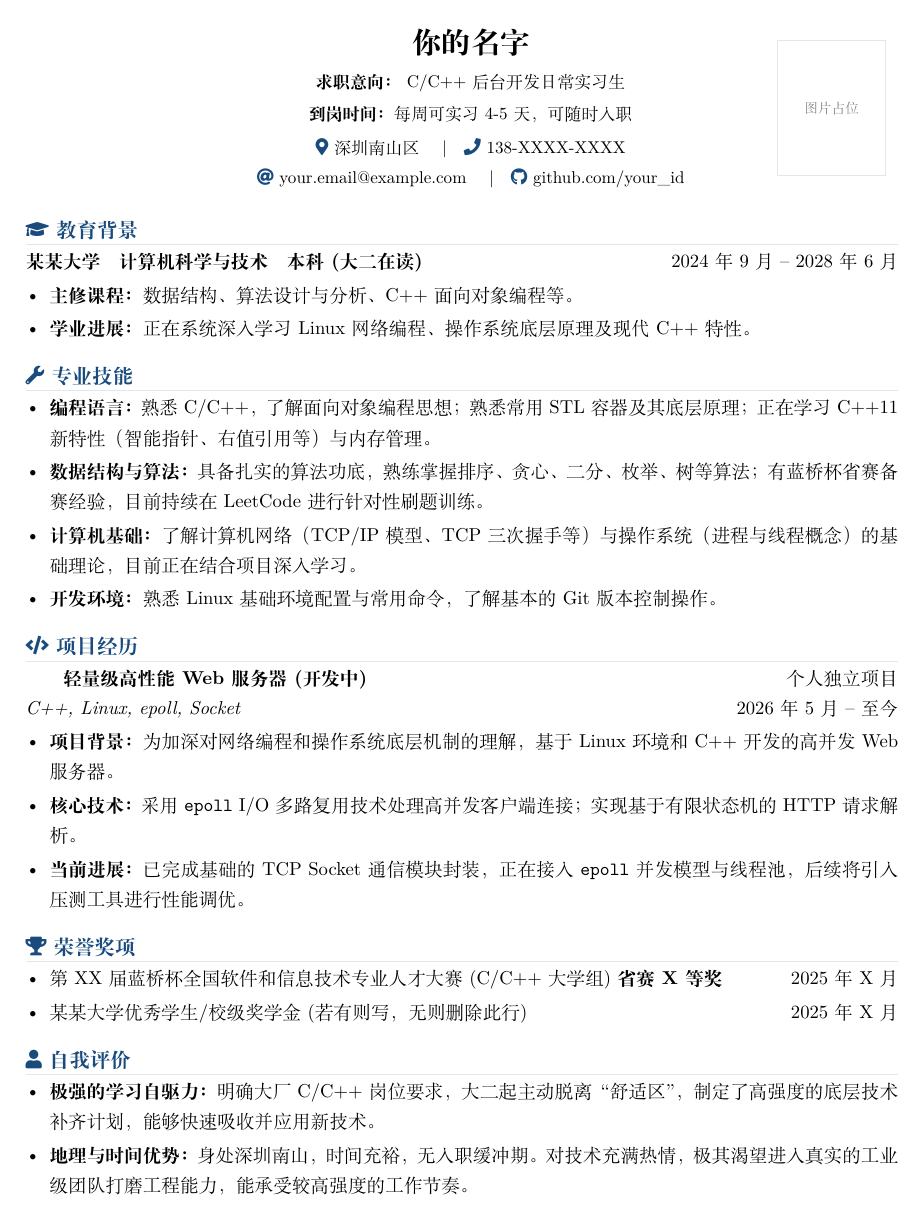
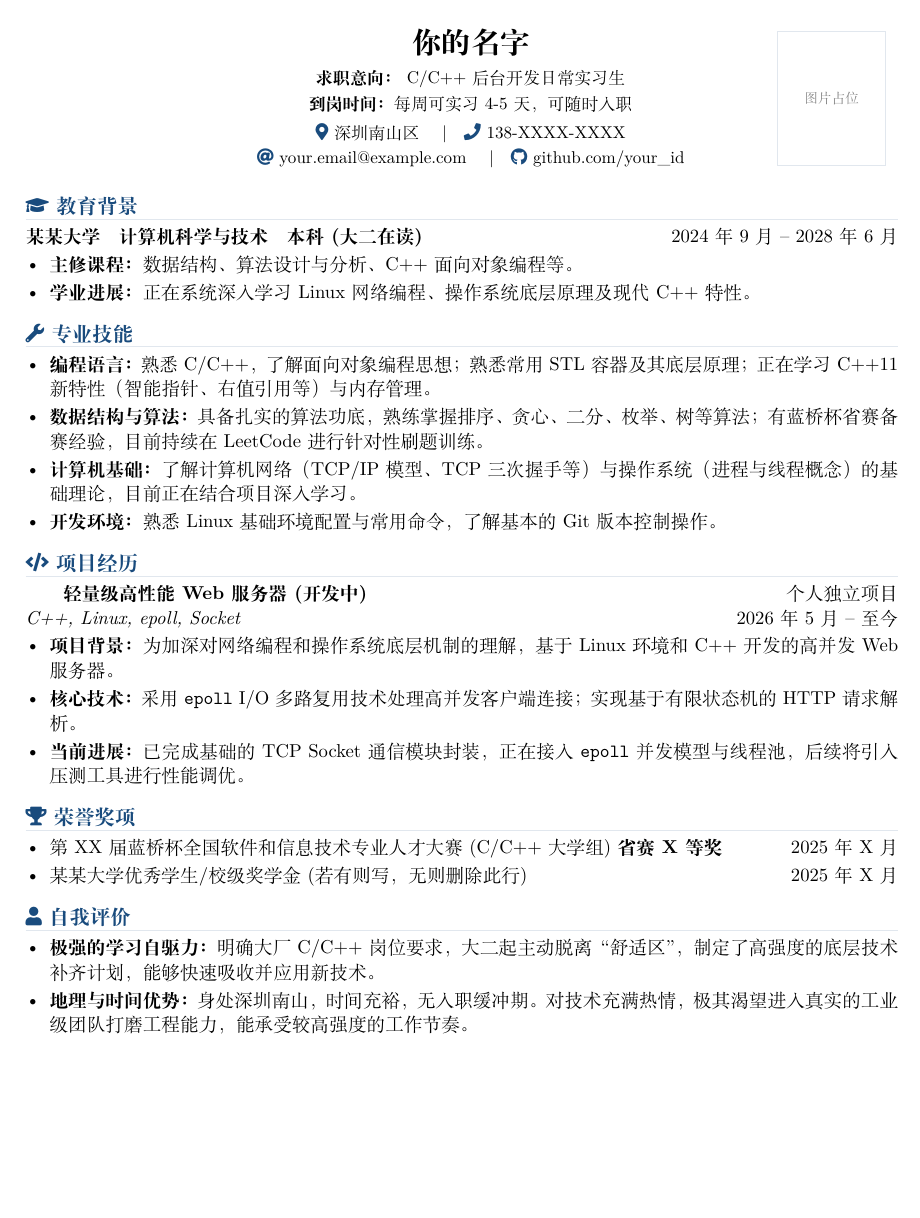
Before and after one commit to koi2hi/resumeTemplate_latex, a LaTeX document (简历模板.tex): the whole page. Compiled offline with XeLaTeX.

Commit message:
add_changeFontSize

```diff
--- a/简历模板.tex
+++ b/简历模板.tex
@@ -8,6 +11,8 @@
 \usepackage{titlesec}
 % 列表格式自定义
 \usepackage{enumitem}
+% 行距控制
+\usepackage{setspace}
 % 线性图标（接近示例风格）
 \usepackage{fontawesome5}
 % 图片支持
@@ -24,11 +29,31 @@
 \definecolor{ThemeColor}{RGB}{25, 75, 125}
 \definecolor{LightGray}{RGB}{225, 231, 238}
 
+% ==================== 字体大小 / 行距 ====================
+% 修改方法：
+% 1. 整体字号：改 documentclass 里的 11pt，例如 10pt 更紧凑，12pt 更大。
+% 2. 局部字号：把 \small / \normalsize / \large / \LARGE 改成你想要的大小。
+% 3. 行距：这里的 1.0 = 标准行距，1.05 ~ 1.15 更适合简历。
+\newcommand{\ResumeLineSpacing}{1.06}
+\setstretch{\ResumeLineSpacing}
+
+% 需要更细粒度控制时，可以直接在某一段前使用：
+% \begin{spacing}{1.08}
+%   这一段会单独变松
+% \end{spacing}
+
 % 自定义 section 标题样式：大号字体、加粗、主题色、带下划线
 \titleformat{\section}{\large\bfseries\color{ThemeColor}}{}{0em}{}[\vspace{-1pt}\color{LightGray}\titlerule]
 \titlespacing{\section}{0pt}{10pt}{5pt} % 控制标题上下的间距
 
+% 标题字号修改方法：把 \large 改成 \normalsize / \small / \Large / \LARGE
+% 如果标题之间太挤，可以优先调 \titlespacing 的上下间距
+
 % 自定义 itemize 列表样式：取消多余缩进，减小行距
+% 修改方法：
+% - noitemsep：去掉条目之间的额外空隙
+% - topsep：列表上下留白
+% - parsep：同一条目内多段落的间距
 \setlist[itemize]{leftmargin=*, noitemsep, topsep=2pt, partopsep=0pt, parsep=2pt}
 
 % 标题前的小图案（统一风格）
```
Also changed, not shown: 简历模板.tex (10 more changed lines).
